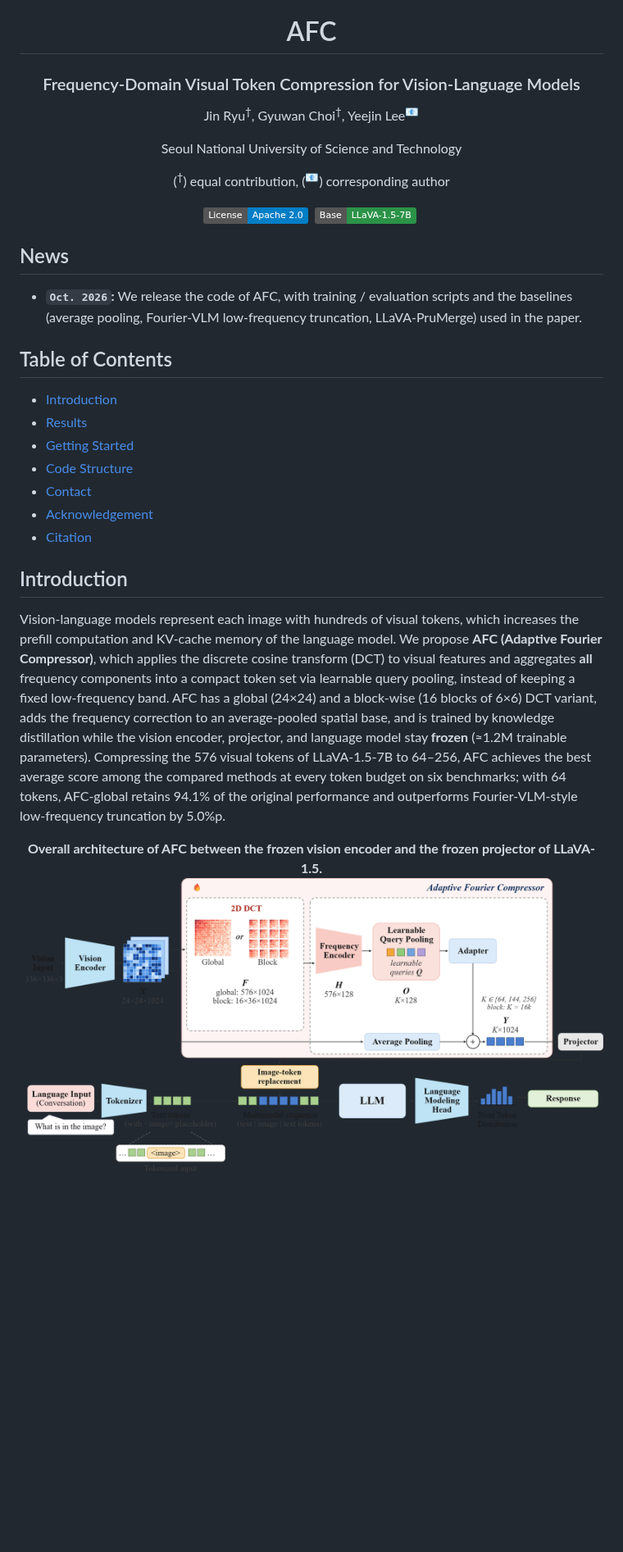
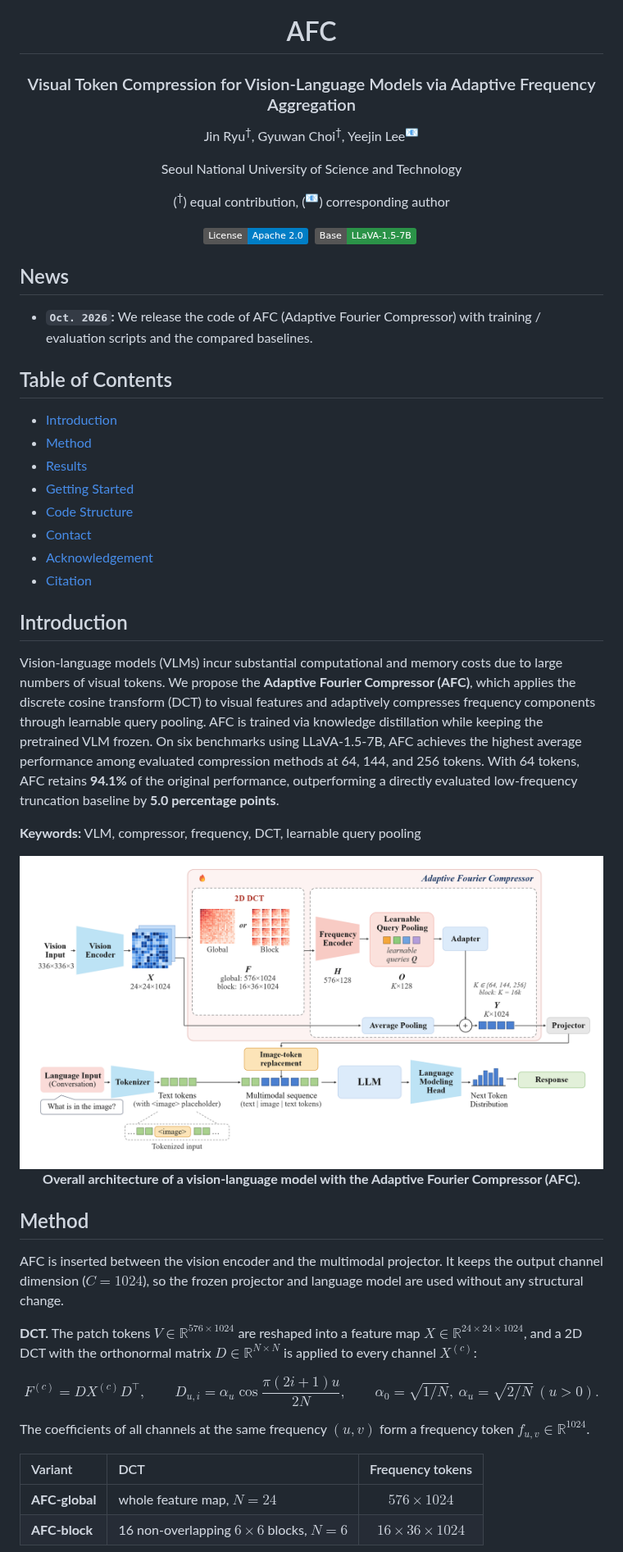
Before and after one commit to gyuz1/AFC, a Markdown page: README.md, the part around one of its changes. Shown at 82% size. Rendered like a GitHub page; pictures changed too: assets/architecture.png; badges without logos; blank space fills up the shorter version.

Commit message:
Rewrite README for the revised paper; white-background architecture figure

```diff
--- a/README.md
+++ b/README.md
@@ -1,6 +1,6 @@
 <div align="center">
 <h1>AFC</h1>
-<h3>Frequency-Domain Visual Token Compression for Vision-Language Models</h3>
+<h3>Visual Token Compression for Vision-Language Models via Adaptive Frequency Aggregation</h3>
 
 Jin Ryu<sup>†</sup>, Gyuwan Choi<sup>†</sup>, Yeejin Lee<sup>:email:</sup>
 
@@ -14,10 +14,11 @@ Seoul National University of Science and Technology
 </div>
 
 ## News
-* **`Oct. 2026`:** We release the code of AFC, with training / evaluation scripts and the baselines (average pooling, Fourier-VLM low-frequency truncation, LLaVA-PruMerge) used in the paper.
+* **`Oct. 2026`:** We release the code of AFC (Adaptive Fourier Compressor) with training / evaluation scripts and the compared baselines.
 
 ## Table of Contents
 - [Introduction](#introduction)
+- [Method](#method)
 - [Results](#results)
 - [Getting Started](#getting-started)
 - [Code Structure](#code-structure)
@@ -26,8 +27,28 @@ Seoul National University of Science and Technology
 - [Citation](#citation)
 
 ## Introduction
-Vision-language models represent each image with hundreds of visual tokens, which increases the prefill computation and KV-cache memory of the language model. We propose **AFC (Adaptive Fourier Compressor)**, which applies the discrete cosine transform (DCT) to visual features and aggregates **all** frequency components into a compact token set via learnable query pooling, instead of keeping a fixed low-frequency band. AFC has a global (24×24) and a block-wise (16 blocks of 6×6) DCT variant, adds the frequency correction to an average-pooled spatial base, and is trained by knowledge distillation while the vision encoder, projector, and language model stay **frozen** (≈1.2M trainable parameters). Compressing the 576 visual tokens of LLaVA-1.5-7B to 64–256, AFC achieves the best average score among the compared methods at every token budget on six benchmarks; with 64 tokens, AFC-global retains 94.1% of the original performance and outperforms Fourier-VLM-style low-frequency truncation by 5.0%p.
+Vision-language models (VLMs) incur substantial computational and memory costs due to large numbers of visual tokens. We propose the **Adaptive Fourier Compressor (AFC)**, which applies the discrete cosine transform (DCT) to visual features and adaptively compresses frequency components through learnable query pooling. AFC is trained via knowledge distillation while keeping the pretrained VLM frozen. On six benchmarks using LLaVA-1.5-7B, AFC achieves the highest average performance among evaluated compression methods at 64, 144, and 256 tokens. With 64 tokens, AFC retains **94.1%** of the original performance, outperforming a directly evaluated low-frequency truncation baseline by **5.0 percentage points**.
 
-<div align="center"><b>Overall architecture of AFC between the frozen vision encoder and the frozen projector of LLaVA-1.5.</b>
-<img src="assets/architecture.png" />
+**Keywords:** VLM, compressor, frequency, DCT, learnable query pooling
+
+<div align="center">
+<img src="assets/architecture.png" width="100%" />
+<br>
+<b>Overall architecture of a vision-language model with the Adaptive Fourier Compressor (AFC).</b>
 </div>
+
+## Method
+
+AFC is inserted between the vision encoder and the multimodal projector. It keeps the output channel dimension ($C = 1024$), so the frozen projector and language model are used without any structural change.
+
+**DCT.** The patch tokens $V \in \mathbb{R}^{576 \times 1024}$ are reshaped into a feature map $X \in \mathbb{R}^{24 \times 24 \times 1024}$, and a 2D DCT with the orthonormal matrix $D \in \mathbb{R}^{N \times N}$ is applied to every channel $X^{(c)}$:
+
+$$F^{(c)} = D X^{(c)} D^{\top}, \qquad D_{u,i} = \alpha_u \cos\frac{\pi(2i+1)u}{2N}, \qquad \alpha_0 = \sqrt{1/N},\ \alpha_u = \sqrt{2/N}\ (u>0).$$
+
+The coefficients of all channels at the same frequency $(u,v)$ form a frequency token $f_{u,v} \in \mathbb{R}^{1024}$.
+
+| Variant | DCT | Frequency tokens |
+| :--- | :--- | :---: |
+| **AFC-global** | whole feature map, $N = 24$ | $576 \times 1024$ |
+| **AFC-block** | 16 non-overlapping $6 \times 6$ blocks, $N = 6$ | $16 \times 36 \times 1024$ |
+
```
Also changed, not shown: other parts of README.md (+48 -34 lines), assets/padding_ablation.png (deleted).
